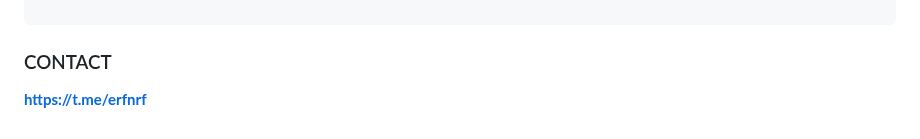
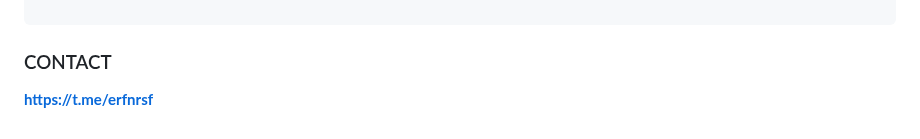
Before and after one commit to erfnrf/UNI_LU_PROJECT, a Markdown page: README.md, the part around the change. Drawn GitHub-style.

```diff
--- a/README.md
+++ b/README.md
@@ -683,4 +683,4 @@ app.include_router(c.crouter)
 
 
 ### CONTACT
-**https://t.me/erfnrf**
+**https://t.me/erfnrsf**
```
